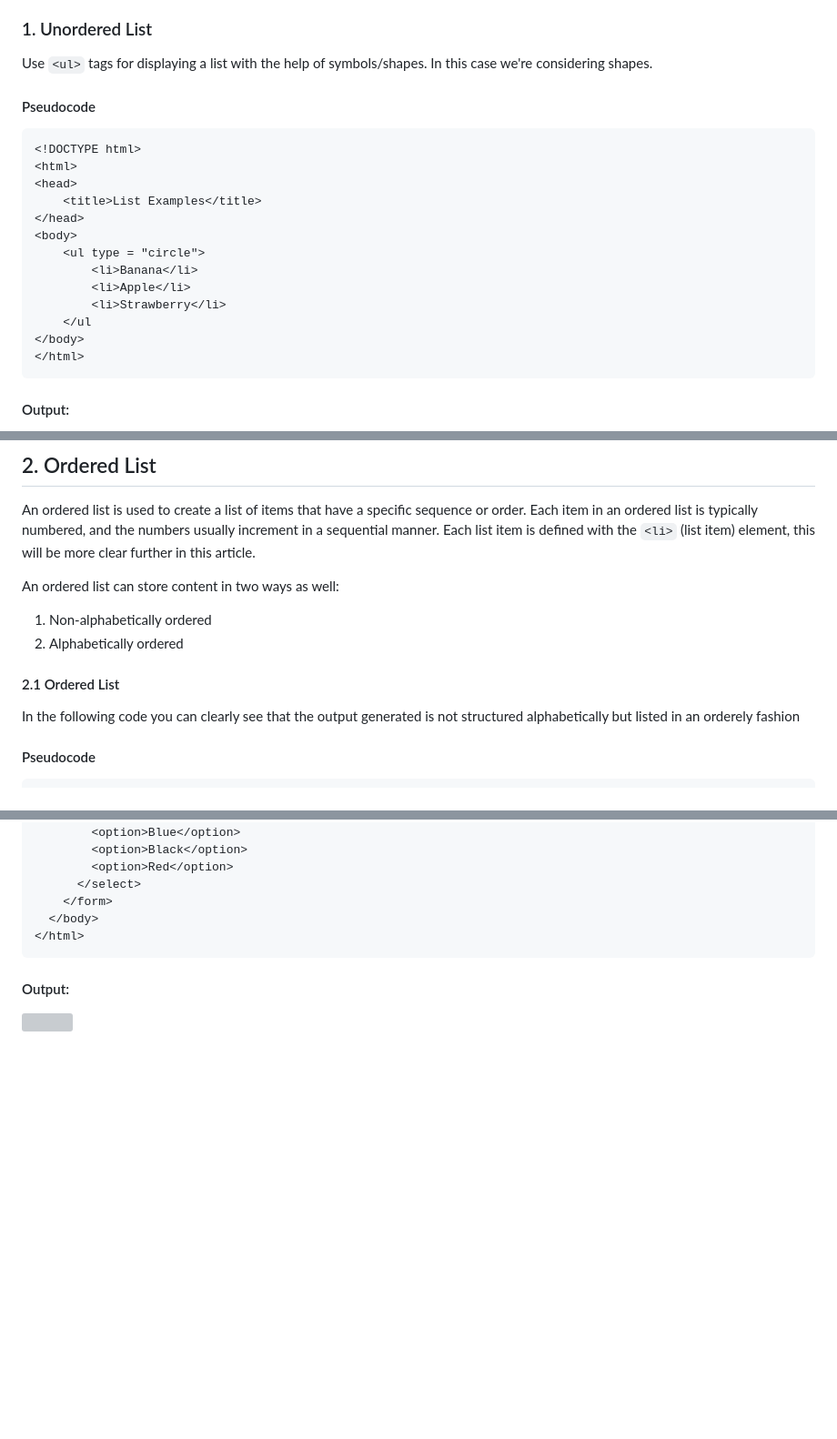
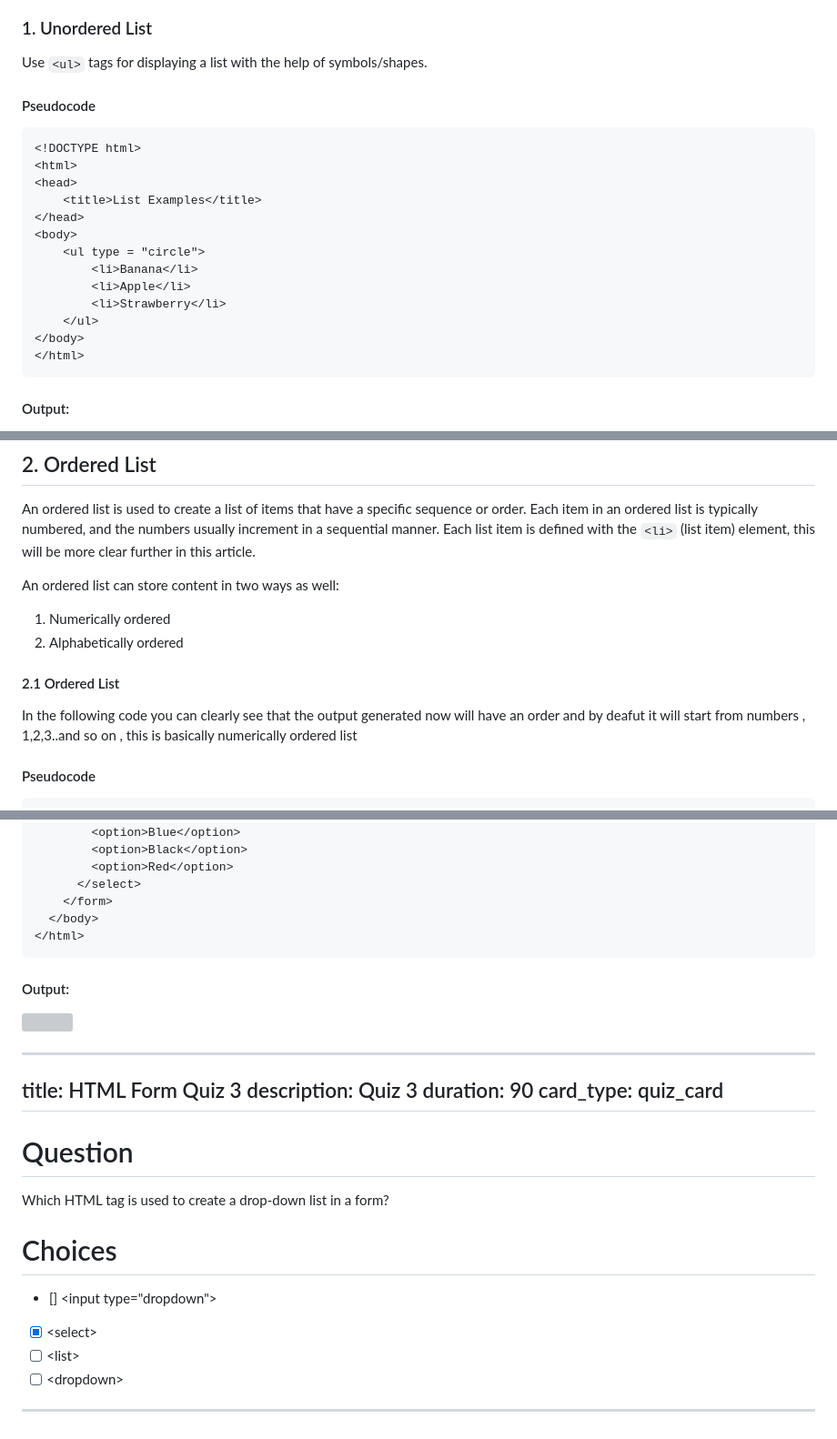
Before and after one commit to mrinal1224/All-Lecture-Scripts-and-Assets, a Markdown page: Lec-2 (HTML Lists Tables and Forms)/script.md, 3 parts joined by grey strips. Shown at 91% size. GitHub-like rendering; blank space fills up the shorter version; grey boxes are pictures that could not be loaded.

````diff
--- a/Lec-2 (HTML Lists Tables and Forms)/script.md
+++ b/Lec-2 (HTML Lists Tables and Forms)/script.md
@@ -46,7 +46,7 @@ where order is important and where it is not.
 
 ### 1. Unordered List
 
-Use `<ul>` tags for displaying a list with the help of symbols/shapes. In this case we're considering shapes.
+Use `<ul>` tags for displaying a list with the help of symbols/shapes.
 
 #### Pseudocode
 
@@ -61,7 +61,7 @@ Use `<ul>` tags for displaying a list with the help of symbols/shapes. In this c
         <li>Banana</li>
         <li>Apple</li>
         <li>Strawberry</li>
-    </ul
+    </ul>
 </body>
 </html>
 ```
@@ -77,12 +77,12 @@ Each list item is defined with the `<li>` (list item) element, this will be more
 
 An ordered list can store content in two ways as well:
 
-1. Non-alphabetically ordered
+1. Numerically ordered
 2. Alphabetically ordered
 
 #### 2.1 Ordered List
 
-In the following code you can clearly see that the output generated is not structured alphabetically but listed in an orderely fashion
+In the following code you can clearly see that the output generated now will have an order and by deafut it will start from numbers , 1,2,3..and so on , this is basically numerically ordered list
 
 #### Pseudocode
 
@@ -300,3 +344,19 @@ Just like any other forms are used to collect information, in context of HTML it
 #### Output:
 
 ![](https://d2beiqkhq929f0.cloudfront.net/public_assets/assets/000/049/121/original/upload_f466e18fe597bb978dd2f93f02a9c0f7.png?1695110510)
+
+---
+title: HTML Form Quiz 3
+description: Quiz 3
+duration: 90
+card_type: quiz_card
+---
+# Question
+Which HTML tag is used to create a drop-down list in a form?
+# Choices
+
+- []  \<input type="dropdown">
+- [x]  \<select>
+- [ ] \<list>
+- [ ] \<dropdown>
+---
````
Also changed, not shown: other parts of Lec-2 (HTML Lists Tables and Forms)/script.md (+74 -30 lines), Lec-2 (HTML Lists Tables and Forms)/postRead.md (+3 -3 lines), Lec-2 (HTML Lists Tables and Forms)/OrderedListOutput.png (added), Lec-2 (HTML Lists Tables and Forms)/TableImage.png (added), 1 other file.
